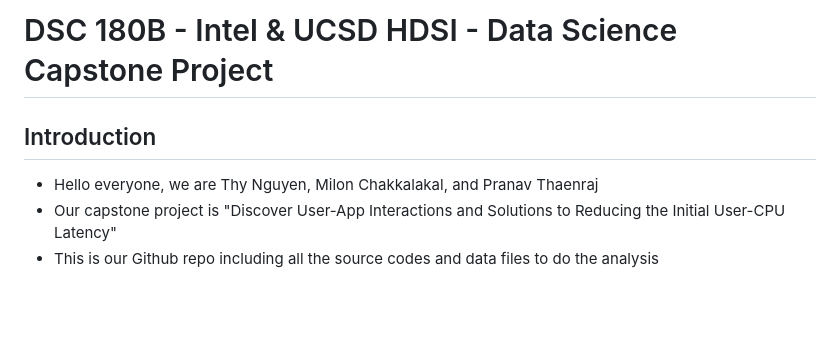
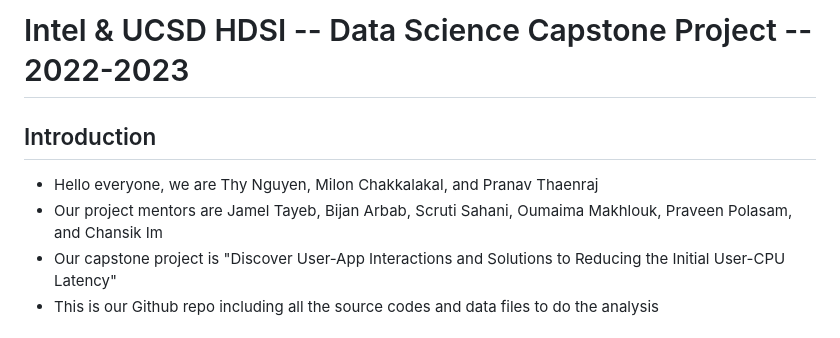
Before and after one commit to miloncl/System-Usage-Analysis, a Markdown page: README.md, the part around the change. Drawn GitHub-style; blank space fills up the shorter version.

```diff
--- a/README.md
+++ b/README.md
@@ -1,7 +1,8 @@
-# DSC 180B - Intel & UCSD HDSI - Data Science Capstone Project
+# Intel & UCSD HDSI -- Data Science Capstone Project -- 2022-2023
 
 ## Introduction
 - Hello everyone, we are Thy Nguyen, Milon Chakkalakal, and Pranav Thaenraj
+- Our project mentors are Jamel Tayeb, Bijan Arbab, Scruti Sahani, Oumaima Makhlouk, Praveen Polasam, and Chansik Im
 - Our capstone project is "Discover User-App Interactions and Solutions to Reducing the Initial User-CPU Latency"
 - This is our Github repo including all the source codes and data files to do the analysis
 
```
